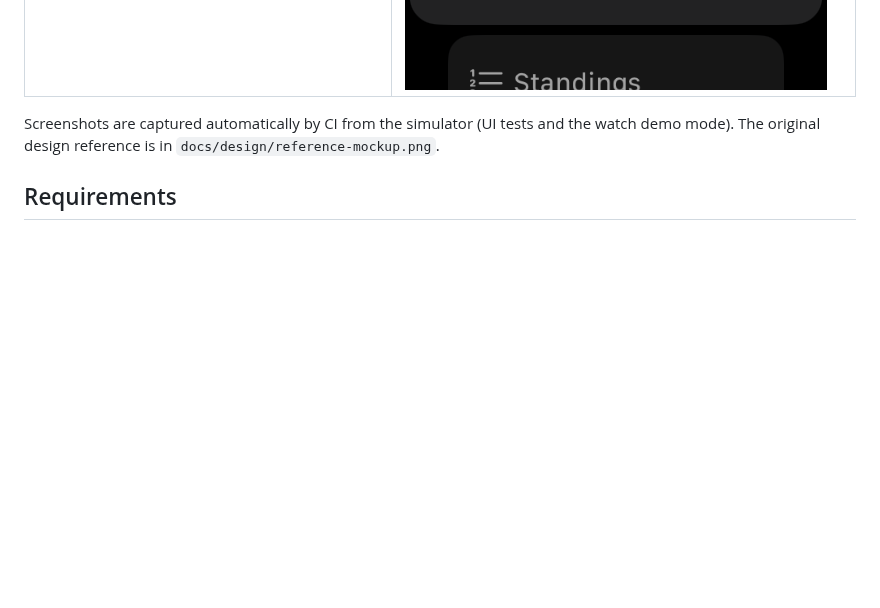
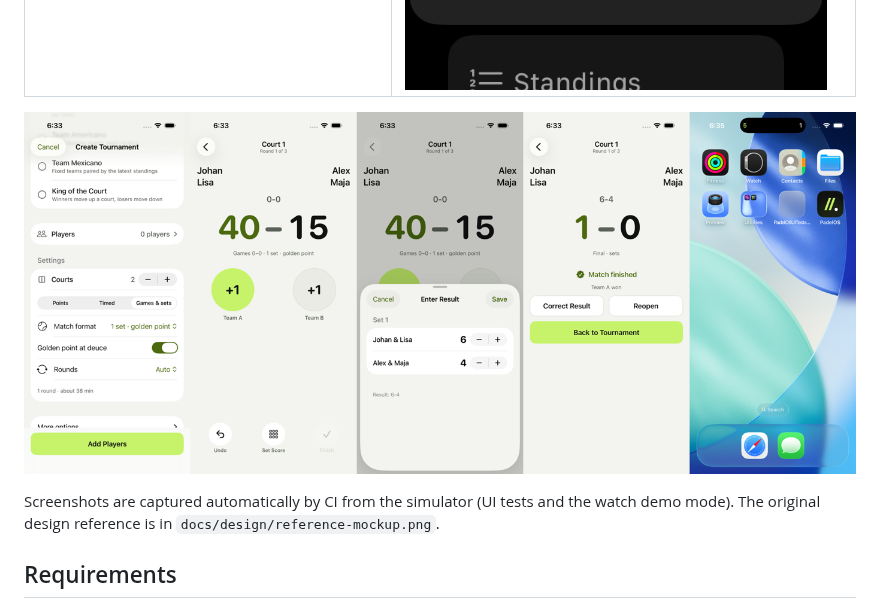
Before and after one commit to Wrexist/PadelOS, a Markdown page: README.md, the part around the change. GitHub-like rendering; pictures changed too: docs/screenshots/sets-and-live-activity.png (added); blank space fills up the shorter version.

Commit message:
Record CI verification of games/sets, new formats and Live Activity
Co-Authored-By: Claude Opus 5.5 <noreply@anthropic.com>
Claude-Session: https://claude.ai/code/session_01A1cXmE45mcUESRhbTWP7jc

```diff
--- a/README.md
+++ b/README.md
@@ -18,6 +18,8 @@ Apple Watch.
 | iPhone (dark) | Apple Watch Ultra |
 | --- | --- |
 | ![iPhone screens](docs/screenshots/iphone-dark.png) | ![Watch scoring](docs/screenshots/watch-ultra-scoring.png) ![Watch home](docs/screenshots/watch-ultra-home.png) |
+
+![Games and sets, set-by-set result entry and the Live Activity in the Dynamic Island](docs/screenshots/sets-and-live-activity.png)
 
 Screenshots are captured automatically by CI from the simulator (UI tests and the watch
 demo mode). The original design reference is in `docs/design/reference-mockup.png`.
```
Also changed, not shown: PROJECT_STATUS.md (+8 -5 lines).
